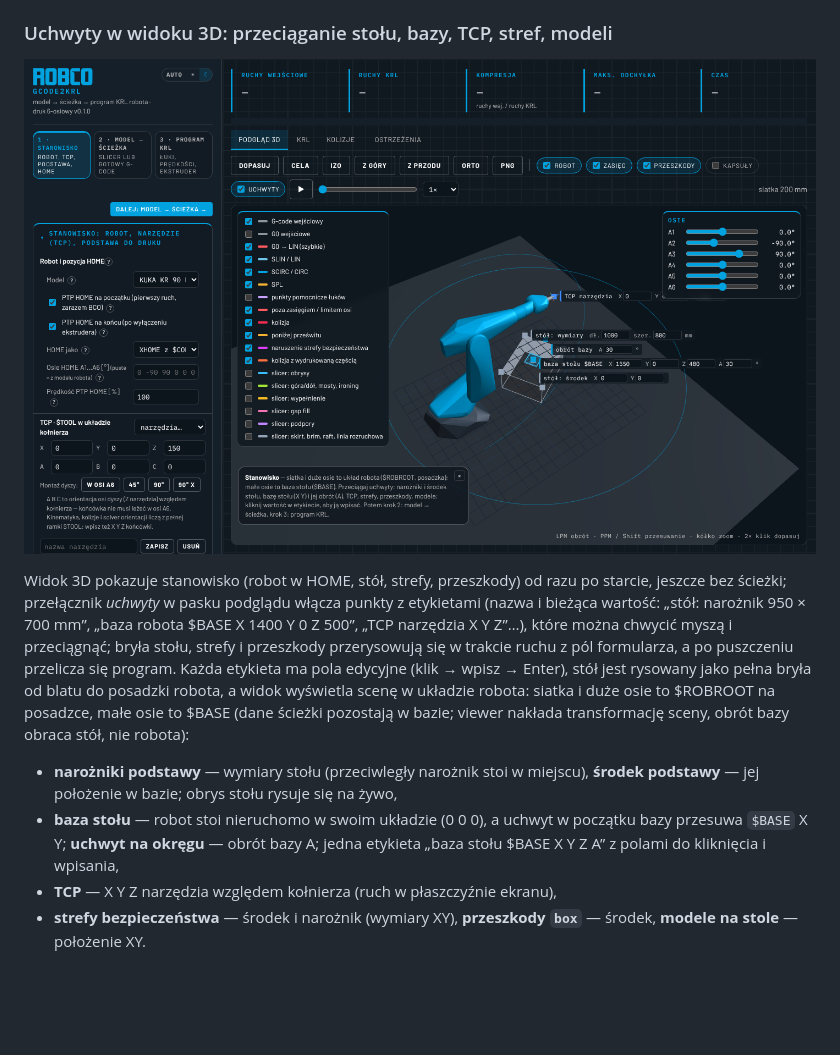
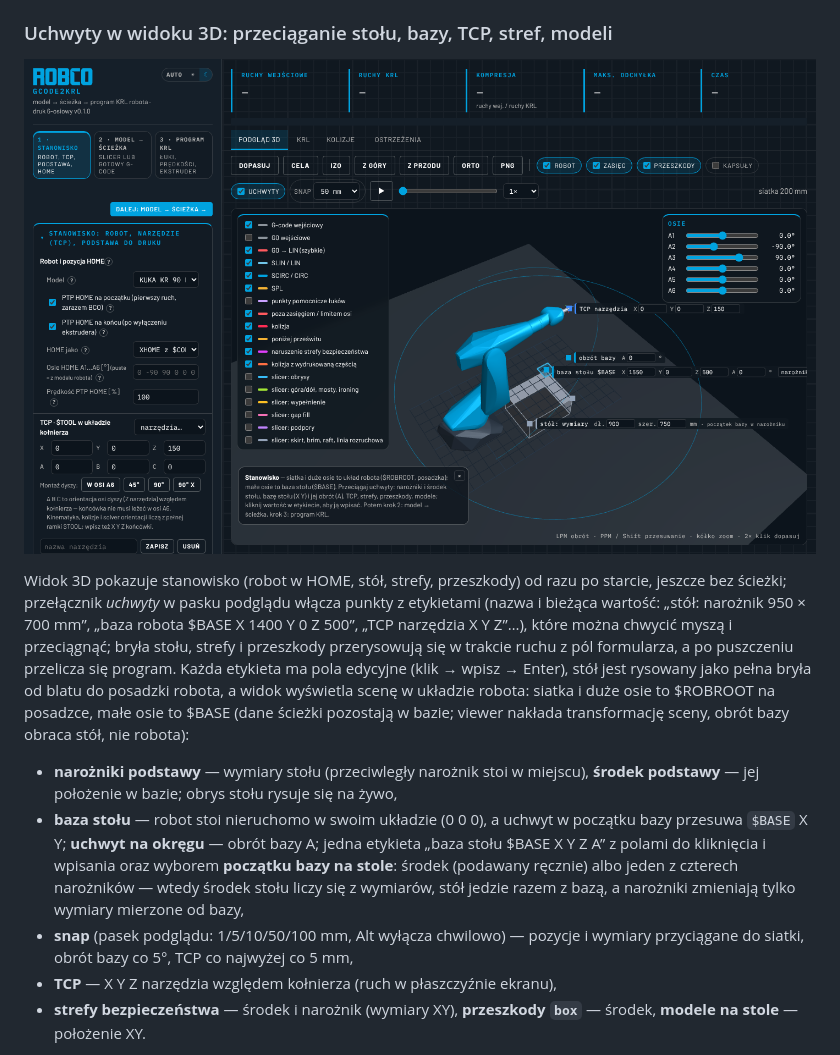
Before and after one commit to gabkaras/GCODE_TRANSLATOR, a Markdown page: README.md, the part around the change. Drawn GitHub-style; pictures changed too: docs/gui_gizmo.png; blank space fills up the shorter version.

```diff
--- a/README.md
+++ b/README.md
@@ -286,7 +286,12 @@ transformację sceny, obrót bazy obraca stół, nie robota):
   na żywo,
 * **baza stołu** — robot stoi nieruchomo w swoim układzie (0 0 0), a uchwyt w
   początku bazy przesuwa `$BASE` X Y; **uchwyt na okręgu** — obrót bazy A; jedna
-  etykieta „baza stołu $BASE X Y Z A” z polami do kliknięcia i wpisania,
+  etykieta „baza stołu $BASE X Y Z A” z polami do kliknięcia i wpisania oraz
+  wyborem **początku bazy na stole**: środek (podawany ręcznie) albo jeden z
+  czterech narożników — wtedy środek stołu liczy się z wymiarów, stół jedzie
+  razem z bazą, a narożniki zmieniają tylko wymiary mierzone od bazy,
+* **snap** (pasek podglądu: 1/5/10/50/100 mm, Alt wyłącza chwilowo) — pozycje
+  i wymiary przyciągane do siatki, obrót bazy co 5°, TCP co najwyżej co 5 mm,
 * **TCP** — X Y Z narzędzia względem kołnierza (ruch w płaszczyźnie ekranu),
 * **strefy bezpieczeństwa** — środek i narożnik (wymiary XY), **przeszkody
   `box`** — środek, **modele na stole** — położenie XY.
```
Also changed, not shown: 6 other files.
